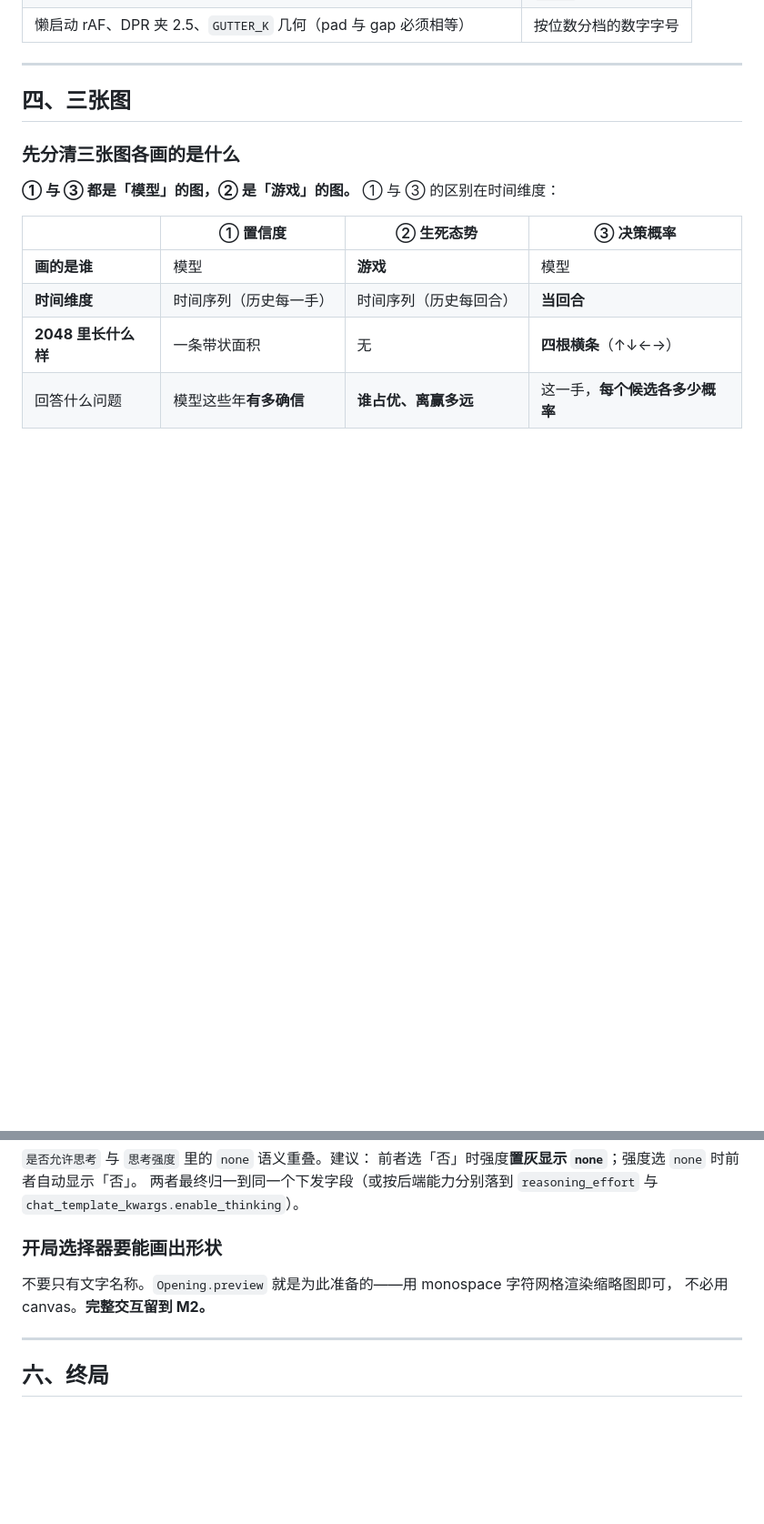
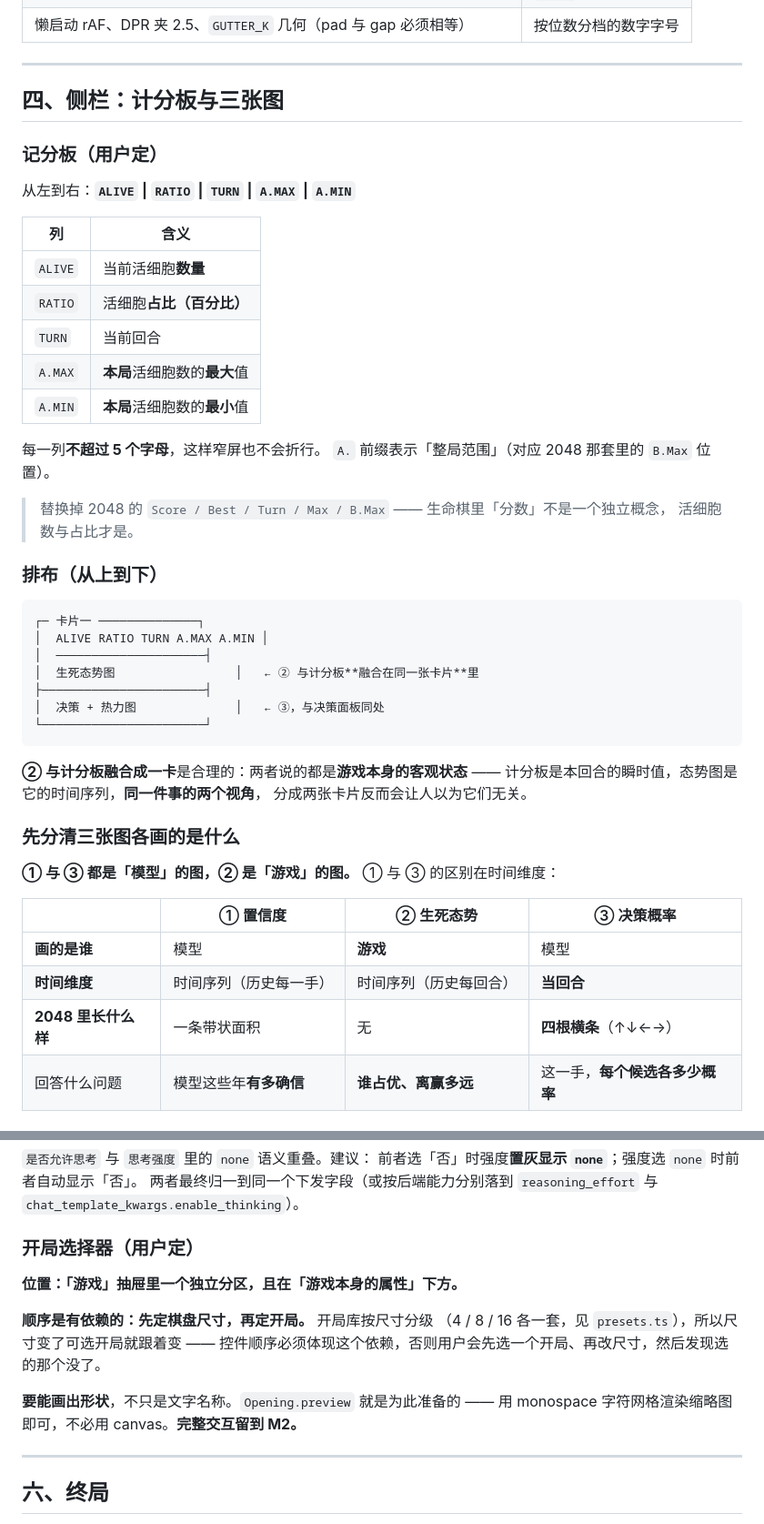
Before and after one commit to ARCJ137442/jev-life, a Markdown page: docs/ui-spec.md, 2 parts joined by grey strips. Shown at 91% size. Drawn GitHub-style; blank space fills up the shorter version.

Commit message:
docs(ui): 记分板定案、开局选择器归位到游戏抽屉
一、记分板改成 ALIVE | RATIO | TURN | A.MAX | A.MIN
   每列不超过 5 个字母（窄屏不折行）；RATIO 是百分比，
   A.MAX / A.MIN 是本局活细胞数的最大与最小值。
   替换掉 2048 的 Score/Best/Turn/Max/B.Max —— 生命棋里「分数」不是独立概念，
   活细胞数与占比才是。

二、开局选择器进「游戏」抽屉的独立分区，且在游戏属性下方。
   顺序有依赖：先定棋盘尺寸再定开局 —— 开局库按尺寸分级，
   若反过来，用户会选完开局再改尺寸、然后发现选的那个没了。

三、② 生死态势图与计分板融合成一卡（两者都是游戏本身的客观状态，
   一个是瞬时值、一个是它的时间序列，同一件事的两个视角）。

Co-Authored-By: Claude <noreply@anthropic.com>

````diff
--- a/docs/ui-spec.md
+++ b/docs/ui-spec.md
@@ -62,7 +62,41 @@
 
 ---
 
-## 四、三张图
+## 四、侧栏：计分板与三张图
+
+### 记分板（用户定）
+
+从左到右：**`ALIVE` | `RATIO` | `TURN` | `A.MAX` | `A.MIN`**
+
+| 列 | 含义 |
+|---|---|
+| `ALIVE` | 当前活细胞**数量** |
+| `RATIO` | 活细胞**占比（百分比）** |
+| `TURN` | 当前回合 |
+| `A.MAX` | **本局**活细胞数的**最大**值 |
+| `A.MIN` | **本局**活细胞数的**最小**值 |
+
+每一列**不超过 5 个字母**，这样窄屏也不会折行。
+`A.` 前缀表示「整局范围」（对应 2048 那套里的 `B.Max` 位置）。
+
+> 替换掉 2048 的 `Score / Best / Turn / Max / B.Max` —— 生命棋里「分数」不是一个独立概念，
+> 活细胞数与占比才是。
+
+### 排布（从上到下）
+
+```
+┌─ 卡片一 ──────────────┐
+│  ALIVE RATIO TURN A.MAX A.MIN │
+│  ─────────────────────┤
+│  生死态势图                 │   ← ② 与计分板**融合在同一张卡片**里
+├───────────────────────┤
+│  决策 + 热力图              │   ← ③，与决策面板同处
+└───────────────────────┘
+```
+
+**② 与计分板融合成一卡**是合理的：两者说的都是**游戏本身的客观状态** ——
+计分板是本回合的瞬时值，态势图是它的时间序列，**同一件事的两个视角**，
+分成两张卡片反而会让人以为它们无关。
 
 ### 先分清三张图各画的是什么
 
@@ -186,10 +220,16 @@
 两者最终归一到同一个下发字段（或按后端能力分别落到 `reasoning_effort` 与
 `chat_template_kwargs.enable_thinking`）。
 
-### 开局选择器要能画出形状
+### 开局选择器（用户定）
 
-不要只有文字名称。`Opening.preview` 就是为此准备的——用 monospace 字符网格渲染缩略图即可，
-不必用 canvas。**完整交互留到 M2。**
+**位置：「游戏」抽屉里一个独立分区，且在「游戏本身的属性」下方。**
+
+**顺序是有依赖的：先定棋盘尺寸，再定开局。** 开局库按尺寸分级
+（4 / 8 / 16 各一套，见 `presets.ts`），所以尺寸变了可选开局就跟着变 ——
+控件顺序必须体现这个依赖，否则用户会先选一个开局、再改尺寸，然后发现选的那个没了。
+
+**要能画出形状**，不只是文字名称。`Opening.preview` 就是为此准备的 ——
+用 monospace 字符网格渲染缩略图即可，不必用 canvas。**完整交互留到 M2。**
 
 ---
 
````
